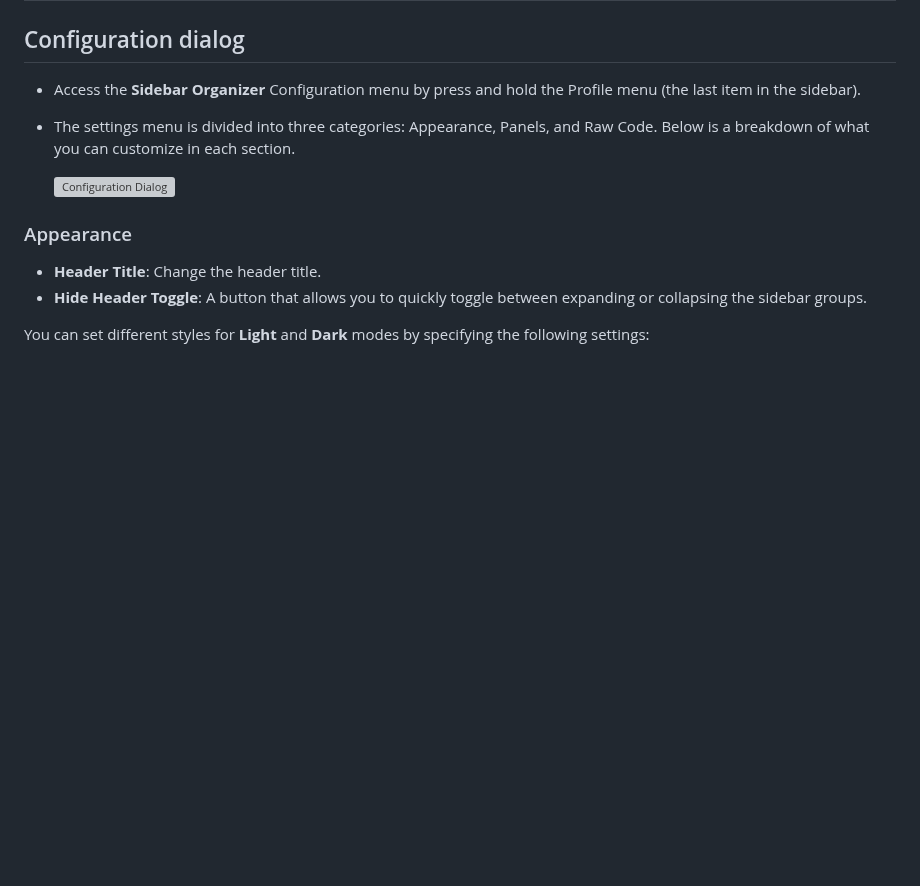
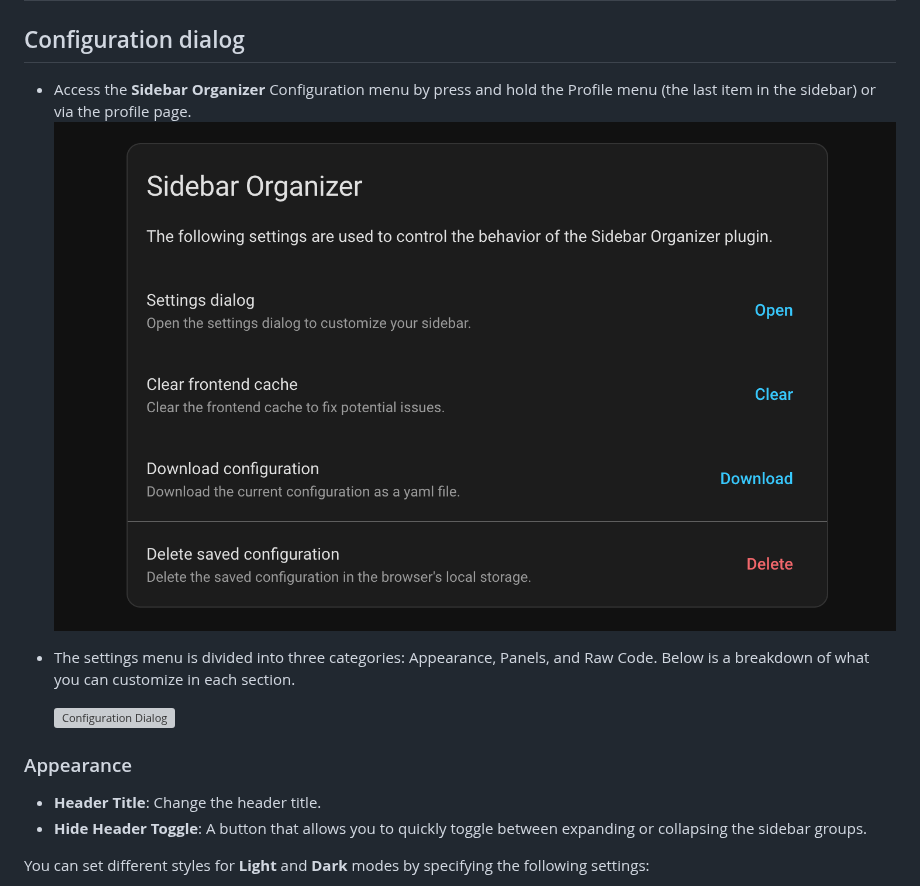
Before and after one commit to ngocjohn/sidebar-organizer, a Markdown page: README.md, the part around one of its changes. GitHub-like rendering; pictures changed too: assets/sidebar-config-section.png (added); blank space fills up the shorter version; grey boxes are pictures that could not be loaded.

Commit message:
docs: update readme with profile page config section

```diff
--- a/README.md
+++ b/README.md
@@ -120,8 +121,8 @@ frontend:
 
 ## Configuration dialog
 
-- Access the **Sidebar Organizer** Configuration menu by press and hold the Profile menu (the last item in the sidebar).
-
+- Access the **Sidebar Organizer** Configuration menu by press and hold the Profile menu (the last item in the sidebar) or via the profile page.
+  ![Configuration Section](assets/sidebar-config-section.png)
 - The settings menu is divided into three categories: Appearance, Panels, and Raw Code. Below is a breakdown of what you can customize in each section.
 
   ![Configuration Dialog](assets/config-dialog.gif)
```
Also changed, not shown: other parts of README.md (+2 -0 lines).
